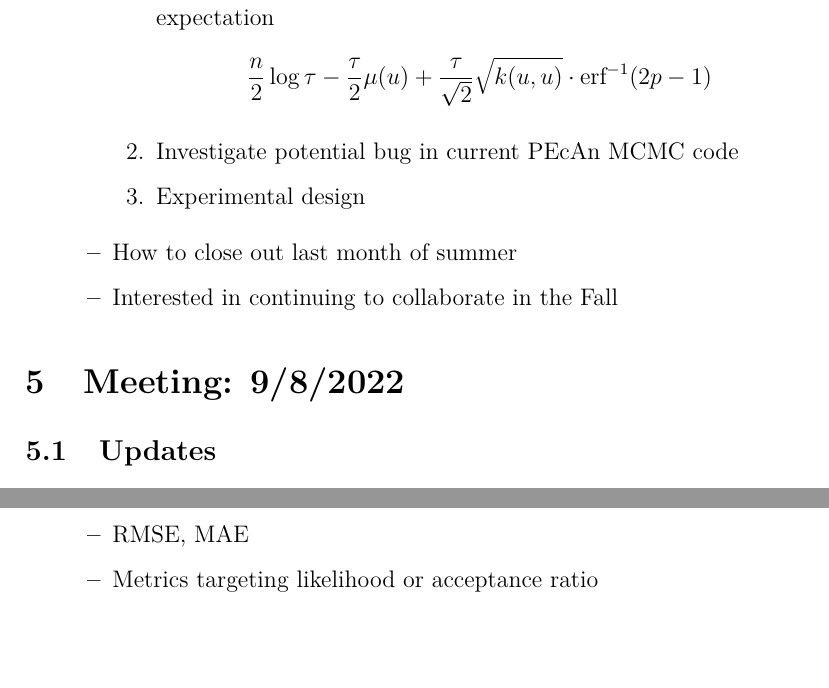
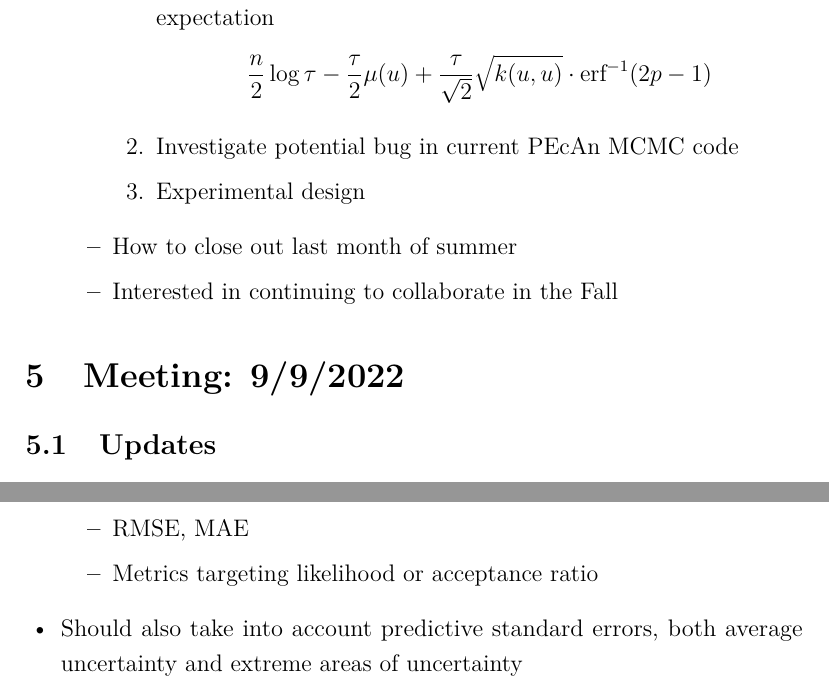
Before and after one commit to arob5/gp-calibration, a LaTeX document (gp_calibration_questions.tex): two parts of page 22 of 24, joined at a grey line, cut so that both start at the same text. Compiled offline with pdfLaTeX.

Commit message:
Minor update to notes

```diff
--- a/gp_calibration_questions.tex
+++ b/gp_calibration_questions.tex
@@ -535,7 +535,7 @@ This expectation is very sensitive to both the GP uncertainty estimates and $\ta
 \end{itemize}
 
 
-\section{Meeting: 9/8/2022}
+\section{Meeting: 9/9/2022}
 \subsection{Updates}
 \begin{itemize}
 \item Updated code to allow for multiple parameter tests. Currently only allows independent Gaussian priors for each parameter.
@@ -551,6 +551,7 @@ This expectation is very sensitive to both the GP uncertainty estimates and $\ta
 	\item RMSE, MAE
 	\item Metrics targeting likelihood or acceptance ratio
 	\end{itemize}
+\item Should also take into account predictive standard errors, both average uncertainty and extreme areas of uncertainty
 \end{itemize}
 
 \subsection{Planned Parameter Calibration Tests}
```
